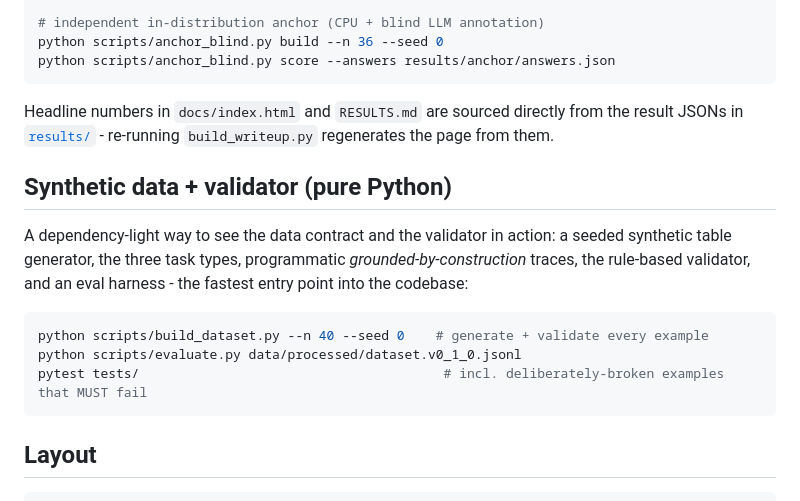
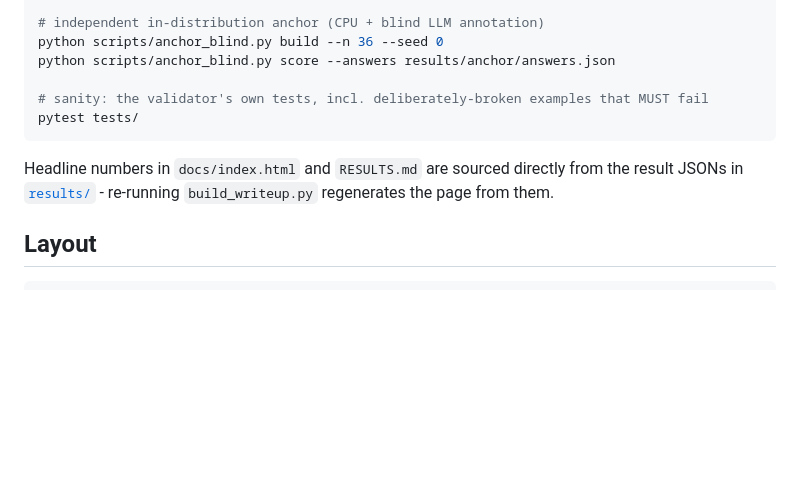
Before and after one commit to AmandineFlachs/grounded-table-sft, a Markdown page: README.md, the part around the change. GitHub-like rendering; blank space fills up the shorter version.

Commit message:
docs: drop the trailing synthetic-slice section, fold pytest into Reproduce
Remove the standalone "Synthetic data + validator" section (redundant with
Reproduce; build_dataset.py already appears there). Keep its one unique,
worth-showing line - the validator's must-fail tests - by adding
`pytest tests/` to the end of the Reproduce block. Tail now winds down
cleanly: Reproduce -> Layout -> License.

Co-Authored-By: Claude Opus 4.8 <noreply@anthropic.com>

````diff
--- a/README.md
+++ b/README.md
@@ -137,22 +137,13 @@ python scripts/demo.py
 # independent in-distribution anchor (CPU + blind LLM annotation)
 python scripts/anchor_blind.py build --n 36 --seed 0
 python scripts/anchor_blind.py score --answers results/anchor/answers.json
+
+# sanity: the validator's own tests, incl. deliberately-broken examples that MUST fail
+pytest tests/
 ```
 
 Headline numbers in `docs/index.html` and `RESULTS.md` are sourced directly from the result JSONs in
 [`results/`](results/) - re-running `build_writeup.py` regenerates the page from them.
-
-## Synthetic data + validator (pure Python)
-
-A dependency-light way to see the data contract and the validator in action: a seeded synthetic table
-generator, the three task types, programmatic *grounded-by-construction* traces, the rule-based
-validator, and an eval harness - the fastest entry point into the codebase:
-
-```bash
-python scripts/build_dataset.py --n 40 --seed 0    # generate + validate every example
-python scripts/evaluate.py data/processed/dataset.v0_1_0.jsonl
-pytest tests/                                       # incl. deliberately-broken examples that MUST fail
-```
 
 ## Layout
 
````
